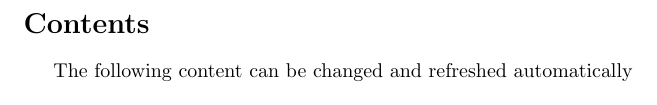
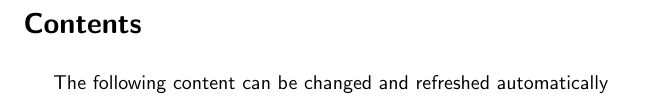
Before and after one commit to CharlieGreenman/latex-documentation, a LaTeX document (main.tex): part of the page, cut so that both start at the same text. Compiled offline with pdfLaTeX.

```diff
--- a/main.tex
+++ b/main.tex
@@ -1,7 +1,11 @@
+\pdfminorversion=4
 \documentclass{article}
+\usepackage{setspace}
 \title{Title}
 \author{Charlie Greenman}
+\renewcommand{\familydefault}{\sfdefault}
 \begin{document}
+\setstretch{1.5}
 \tableofcontents
 The following content can be changed and refreshed automatically
 \end{document}
```
